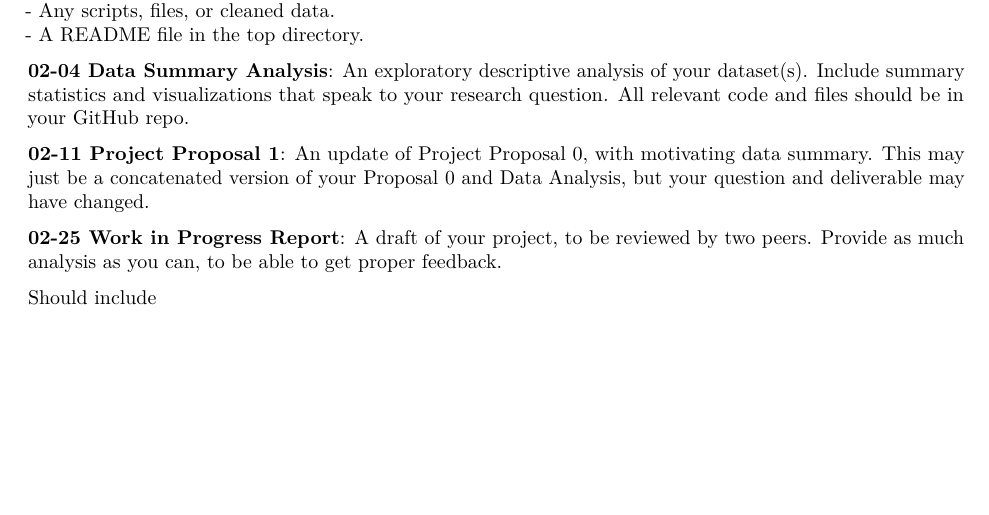
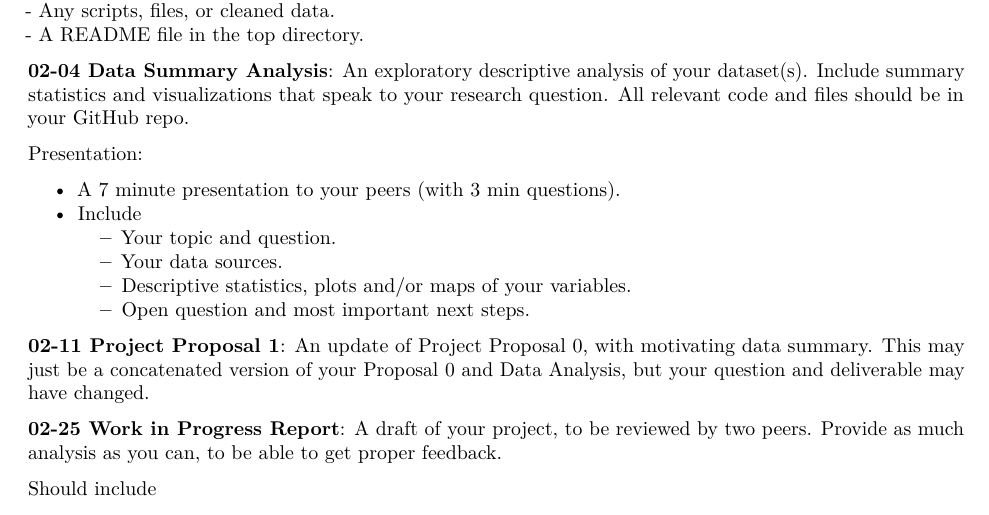
Before and after one commit to CPLN-680-Spring-2022/Class-Resources, an R Markdown document (resources/syllabus.Rmd): part of page 3 of 3, cut so that both start at the same text, the shorter picture padded with empty space. The pictures show the output file resources/syllabus.pdf that the author committed with the source.

Commit message:
Added description of data analysis presentation

```diff
--- a/resources/syllabus.Rmd
+++ b/resources/syllabus.Rmd
@@ -118,6 +118,15 @@ Subsequent assignments should be uploaded to GitHub.
 
 **02-04 Data Summary Analysis**: An exploratory descriptive analysis of your dataset(s). Include summary statistics and visualizations that speak to your research question. All relevant code and files should be in your GitHub repo.
 
+Presentation:
+
+- A 7 minute presentation to your peers (with 3 min questions).
+- Include
+    - Your topic and question.
+    - Your data sources.
+    - Descriptive statistics, plots and/or maps of your variables.
+    - Open question and most important next steps.
+
 **02-11 Project Proposal 1**: An update of Project Proposal 0, with motivating data summary. This may just be a concatenated version of your Proposal 0 and Data Analysis, but your question and deliverable may have changed.
 
 **02-25 Work in Progress Report**: A draft of your project, to be reviewed by two peers. Provide as much analysis as you can, to be able to get proper feedback.
```
Also changed, not shown: slides/02_topic_to_question.Rmd (+1 -1 lines), resources/syllabus.pdf, slides/02_topic_to_question.pdf, 2 other files.
